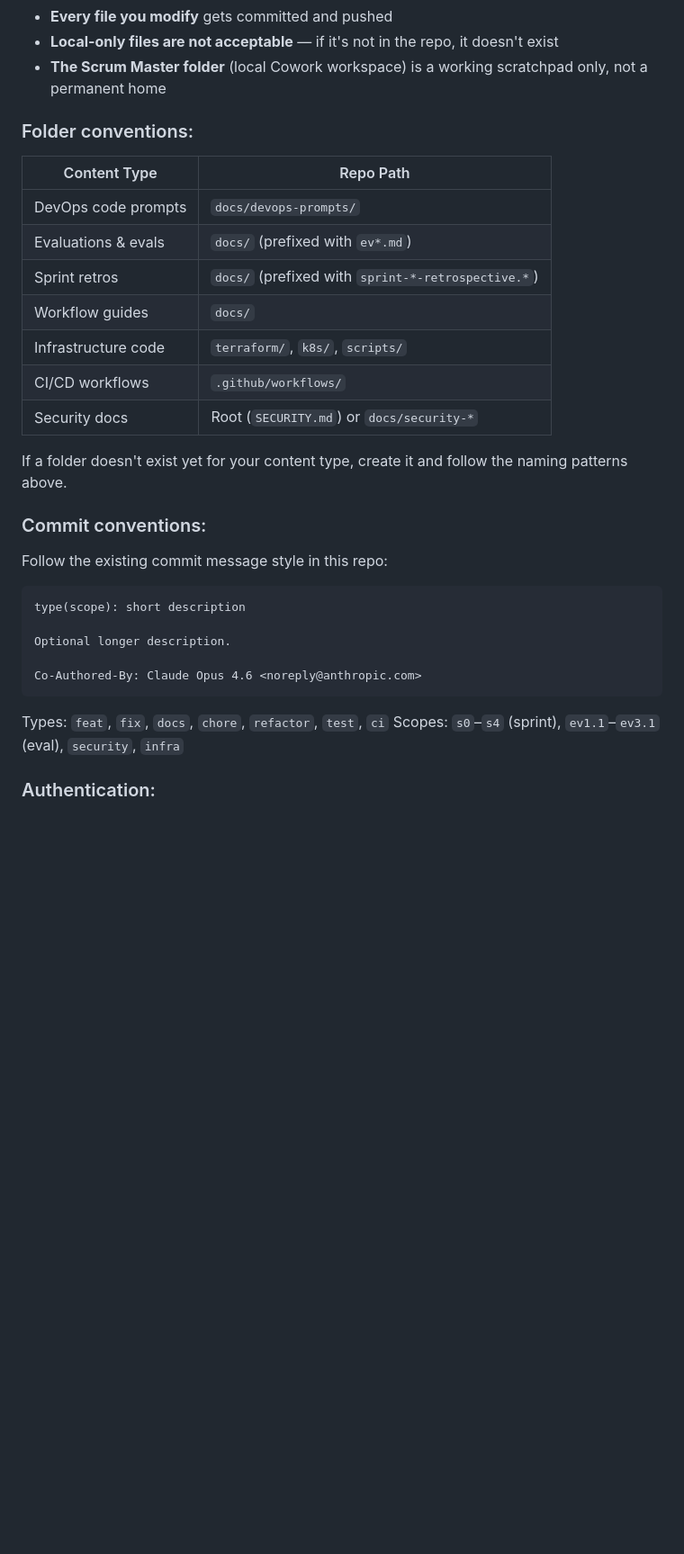
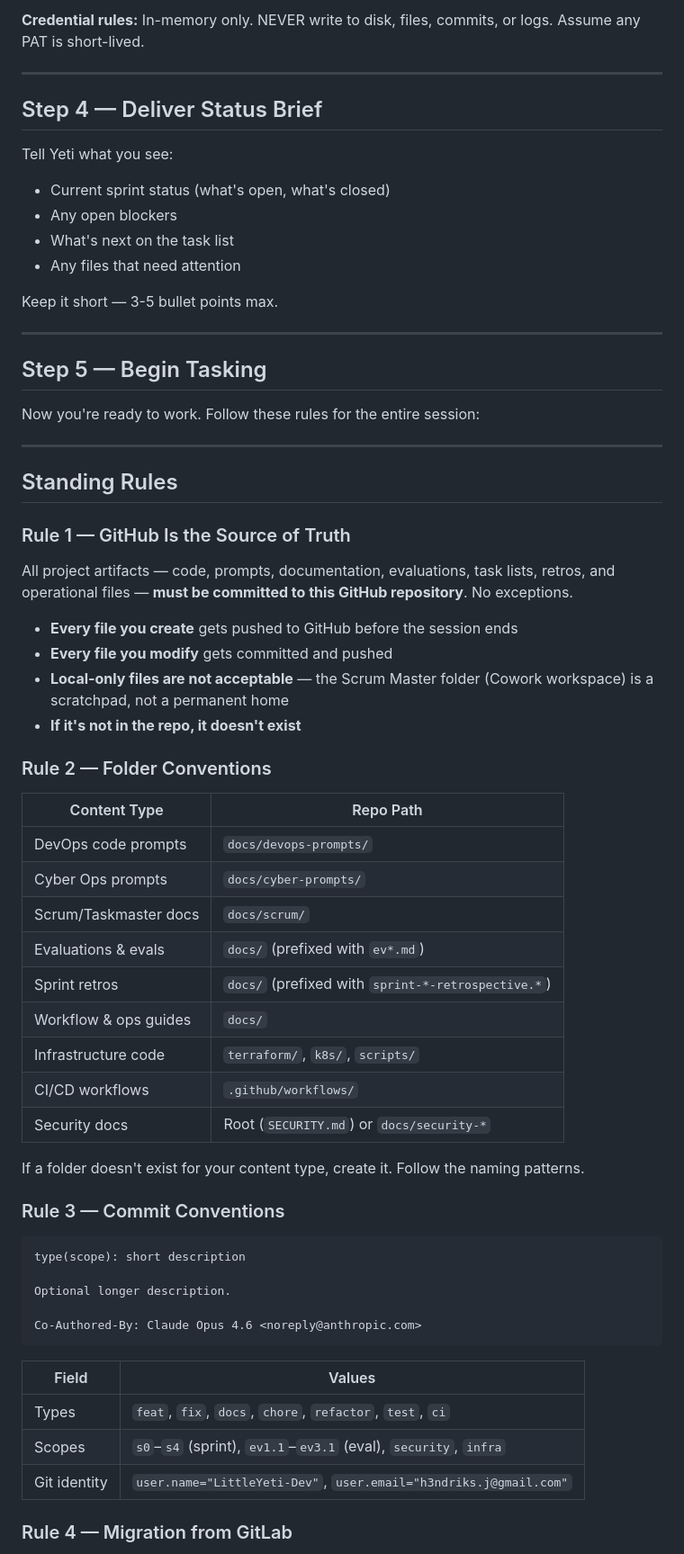
Before and after one commit to LittleYeti-Dev/robo-stack, a Markdown page: docs/SESSION_INIT.md, the part around one of its changes. Shown at 90% size. Drawn GitHub-style; blank space fills up the shorter version.

````diff
--- a/docs/SESSION_INIT.md
+++ b/docs/SESSION_INIT.md
@@ -20,24 +70,54 @@ All project artifacts — code, prompts, documentation, evaluations, task lists,
+**Credential rules:** In-memory only. NEVER write to disk, files, commits, or logs. Assume any PAT is short-lived.
+
+---
+
+## Step 4 — Deliver Status Brief
+
+Tell Yeti what you see:
+
+- Current sprint status (what's open, what's closed)
+- Any open blockers
+- What's next on the task list
+- Any files that need attention
+
+Keep it short — 3-5 bullet points max.
+
+---
+
+## Step 5 — Begin Tasking
+
+Now you're ready to work. Follow these rules for the entire session:
+
+---
+
+## Standing Rules
+
+### Rule 1 — GitHub Is the Source of Truth
+
+All project artifacts — code, prompts, documentation, evaluations, task lists, retros, and operational files — **must be committed to this GitHub repository**. No exceptions.
+
+- **Every file you create** gets pushed to GitHub before the session ends
 - **Every file you modify** gets committed and pushed
-- **Local-only files are not acceptable** — if it's not in the repo, it doesn't exist
-- **The Scrum Master folder** (local Cowork workspace) is a working scratchpad only, not a permanent home
+- **Local-only files are not acceptable** — the Scrum Master folder (Cowork workspace) is a scratchpad, not a permanent home
+- **If it's not in the repo, it doesn't exist**
 
-### Folder conventions:
+### Rule 2 — Folder Conventions
 
 | Content Type | Repo Path |
 |-------------|-----------|
 | DevOps code prompts | `docs/devops-prompts/` |
+| Cyber Ops prompts | `docs/cyber-prompts/` |
+| Scrum/Taskmaster docs | `docs/scrum/` |
 | Evaluations & evals | `docs/` (prefixed with `ev*.md`) |
 | Sprint retros | `docs/` (prefixed with `sprint-*-retrospective.*`) |
-| Workflow guides | `docs/` |
+| Workflow & ops guides | `docs/` |
 | Infrastructure code | `terraform/`, `k8s/`, `scripts/` |
 | CI/CD workflows | `.github/workflows/` |
 | Security docs | Root (`SECURITY.md`) or `docs/security-*` |
 
-If a folder doesn't exist yet for your content type, create it and follow the naming patterns above.
+If a folder doesn't exist for your content type, create it. Follow the naming patterns.
 
-### Commit conventions:
-
-Follow the existing commit message style in this repo:
+### Rule 3 — Commit Conventions
 
 ```
 type(scope): short description
@@ -47,8 +127,11 @@ Optional longer description.
 Co-Authored-By: Claude Opus 4.6 <noreply@anthropic.com>
 ```
 
-Types: `feat`, `fix`, `docs`, `chore`, `refactor`, `test`, `ci`
-Scopes: `s0`–`s4` (sprint), `ev1.1`–`ev3.1` (eval), `security`, `infra`
+| Field | Values |
+|-------|--------|
+| Types | `feat`, `fix`, `docs`, `chore`, `refactor`, `test`, `ci` |
+| Scopes | `s0`–`s4` (sprint), `ev1.1`–`ev3.1` (eval), `security`, `infra` |
+| Git identity | `user.name="LittleYeti-Dev"`, `user.email="h3ndriks.j@gmail.com"` |
 
-### Authentication:
+### Rule 4 — Migration from GitLab
 
````
Also changed, not shown: other parts of docs/SESSION_INIT.md (+80 -40 lines).
